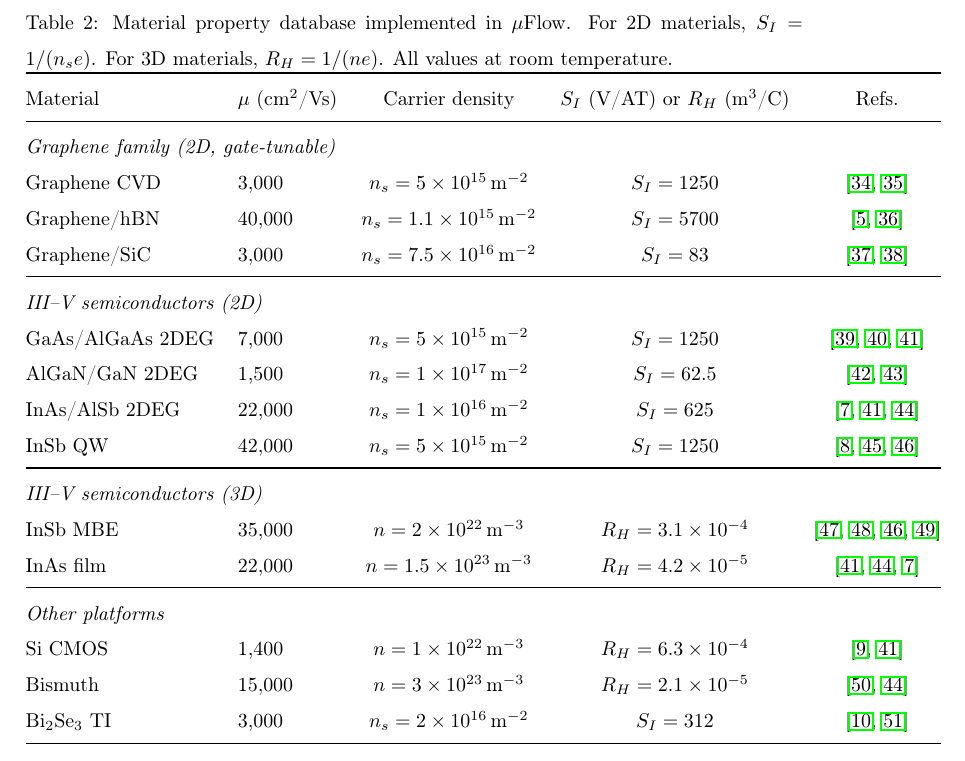
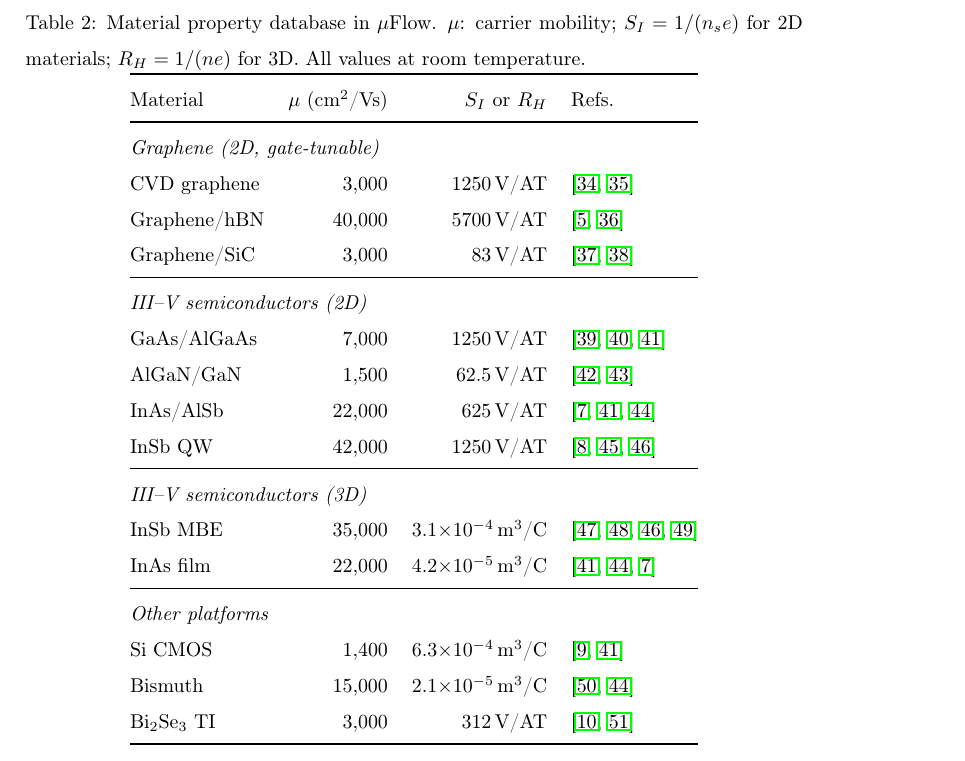
Before and after one commit to hg293/microfluidic-hall-sensor, a LaTeX paper (paper/main.tex): part of page 12 of 47, cut so that both start at the same text. Compiled offline with pdfLaTeX.

Commit message:
Fix materials table overflow: drop carrier density column, use 4 columns
Removed the wide carrier density column (redundant since S_I = 1/(n_s*e)
is stated in caption). Table now has 4 narrow columns: Material, mobility,
S_I or R_H, and Refs. Switched back from table* to table since the
elsarticle preprint mode is single-column anyway.

```diff
--- a/paper/main.tex
+++ b/paper/main.tex
@@ -225,37 +225,37 @@ The applied field $B_0$ is generated by a cylindrical Halbach magnet array (CHMA
 
 $\mu$Flow includes 12 Hall sensor material presets spanning five technology families (Table~\ref{tab:materials}). Each preset specifies the carrier mobility $\mu$, carrier density ($n_s$ for 2D or $n$ for 3D), and dimensionality. All parameter values were extracted from peer-reviewed publications as indicated. For gate-tunable 2D materials (graphene variants, Bi$_2$Se$_3$), the user can apply a gate voltage via Eq.~\eqref{eq:gate} to shift the operating point along the sensitivity-noise trade-off curve.
 
-\begin{table*}[!htbp]
-\caption{Material property database implemented in $\mu$Flow. For 2D materials, $S_I = 1/(n_s e)$. For 3D materials, $R_H = 1/(ne)$. All values at room temperature.}
+\begin{table}[!htbp]
+\caption{Material property database in $\mu$Flow. $\mu$: carrier mobility; $S_I = 1/(n_s e)$ for 2D materials; $R_H = 1/(ne)$ for 3D. All values at room temperature.}
 \label{tab:materials}
 \centering
 \footnotesize
-\begin{tabular}{@{}llccc@{}}
+\begin{tabular}{@{}lrrl@{}}
 \toprule
-Material & $\mu$ (cm$^2$/Vs) & Carrier density & $S_I$ (V/AT) or $R_H$ (m$^3$/C) & Refs. \\
+Material & $\mu$ (cm$^2$/Vs) & $S_I$ or $R_H$ & Refs. \\
 \midrule
-\multicolumn{5}{@{}l}{\textit{Graphene family (2D, gate-tunable)}} \\
-Graphene CVD & 3{,}000 & $n_s = 5\times10^{15}$\,m$^{-2}$ & $S_I = 1250$ & \cite{xu2013,huang2014} \\
-Graphene/hBN & 40{,}000 & $n_s = 1.1\times10^{15}$\,m$^{-2}$ & $S_I = 5700$ & \cite{dauber2015,ouaj2025} \\
-Graphene/SiC & 3{,}000 & $n_s = 7.5\times10^{16}$\,m$^{-2}$ & $S_I = 83$ & \cite{ciuk2019,panchal2012} \\
+\multicolumn{4}{@{}l}{\textit{Graphene (2D, gate-tunable)}} \\
+CVD graphene & 3{,}000 & 1250\,V/AT & \cite{xu2013,huang2014} \\
+Graphene/hBN & 40{,}000 & 5700\,V/AT & \cite{dauber2015,ouaj2025} \\
+Graphene/SiC & 3{,}000 & 83\,V/AT & \cite{ciuk2019,panchal2012} \\
 \midrule
-\multicolumn{5}{@{}l}{\textit{III--V semiconductors (2D)}} \\
-GaAs/AlGaAs 2DEG & 7{,}000 & $n_s = 5\times10^{15}$\,m$^{-2}$ & $S_I = 1250$ & \cite{haned2003,kunets2008,boero2003} \\
-AlGaN/GaN 2DEG & 1{,}500 & $n_s = 1\times10^{17}$\,m$^{-2}$ & $S_I = 62.5$ & \cite{zhang2021,koide2012} \\
-InAs/AlSb 2DEG & 22{,}000 & $n_s = 1\times10^{16}$\,m$^{-2}$ & $S_I = 625$ & \cite{mihajlovic2005,boero2003,heremans1993} \\
-InSb QW & 42{,}000 & $n_s = 5\times10^{15}$\,m$^{-2}$ & $S_I = 1250$ & \cite{gilbertson2011,kunets2009,sandhu2004} \\
+\multicolumn{4}{@{}l}{\textit{III--V semiconductors (2D)}} \\
+GaAs/AlGaAs & 7{,}000 & 1250\,V/AT & \cite{haned2003,kunets2008,boero2003} \\
+AlGaN/GaN & 1{,}500 & 62.5\,V/AT & \cite{zhang2021,koide2012} \\
+InAs/AlSb & 22{,}000 & 625\,V/AT & \cite{mihajlovic2005,boero2003,heremans1993} \\
+InSb QW & 42{,}000 & 1250\,V/AT & \cite{gilbertson2011,kunets2009,sandhu2004} \\
 \midrule
-\multicolumn{5}{@{}l}{\textit{III--V semiconductors (3D)}} \\
-InSb MBE & 35{,}000 & $n = 2\times10^{22}$\,m$^{-3}$ & $R_H = 3.1\times10^{-4}$ & \cite{togawa2005,okamoto2003,sandhu2004,kazakova2009} \\
-InAs film & 22{,}000 & $n = 1.5\times10^{23}$\,m$^{-3}$ & $R_H = 4.2\times10^{-5}$ & \cite{boero2003,heremans1993,mihajlovic2005} \\
+\multicolumn{4}{@{}l}{\textit{III--V semiconductors (3D)}} \\
+InSb MBE & 35{,}000 & $3.1{\times}10^{-4}$\,m$^3$/C & \cite{togawa2005,okamoto2003,sandhu2004,kazakova2009} \\
+InAs film & 22{,}000 & $4.2{\times}10^{-5}$\,m$^3$/C & \cite{boero2003,heremans1993,mihajlovic2005} \\
 \midrule
-\multicolumn{5}{@{}l}{\textit{Other platforms}} \\
-Si CMOS & 1{,}400 & $n = 1\times10^{22}$\,m$^{-3}$ & $R_H = 6.3\times10^{-4}$ & \cite{besse2002,boero2003} \\
-Bismuth & 15{,}000 & $n = 3\times10^{23}$\,m$^{-3}$ & $R_H = 2.1\times10^{-5}$ & \cite{komnik1975,heremans1993} \\
-Bi$_2$Se$_3$ TI & 3{,}000 & $n_s = 2\times10^{16}$\,m$^{-2}$ & $S_I = 312$ & \cite{saeed2024,koirala2015} \\
+\multicolumn{4}{@{}l}{\textit{Other platforms}} \\
+Si CMOS & 1{,}400 & $6.3{\times}10^{-4}$\,m$^3$/C & \cite{besse2002,boero2003} \\
+Bismuth & 15{,}000 & $2.1{\times}10^{-5}$\,m$^3$/C & \cite{komnik1975,heremans1993} \\
+Bi$_2$Se$_3$ TI & 3{,}000 & 312\,V/AT & \cite{saeed2024,koirala2015} \\
 \bottomrule
 \end{tabular}
-\end{table*}
+\end{table}
 
 The material database enables cross-platform comparison under identical bead-channel conditions. Since $\Delta V_H \propto \mu \cdot S_I \cdot \langle B_z \rangle \cdot V_{\text{bias}}$ and $S_I$ is inversely proportional to carrier density, the Hall voltage is proportional to the mobility for a given geometry. Graphene/hBN ($\mu = \SI{40000}{\centi\meter\squared\per\volt\per\second}$) and InSb quantum wells ($\mu = \SI{42000}{\centi\meter\squared\per\volt\per\second}$) produce the largest signals, while Si CMOS ($\mu = \SI{1400}{\centi\meter\squared\per\volt\per\second}$) and AlGaN/GaN ($\mu = \SI{1500}{\centi\meter\squared\per\volt\per\second}$) produce signals roughly 30 times weaker at the same geometry. The practical advantage of AlGaN/GaN is its operation at temperatures exceeding \SI{500}{\kelvin}; graphene/SiC is similarly stable to \SI{770}{\kelvin} \cite{ciuk2019}.
 
```
